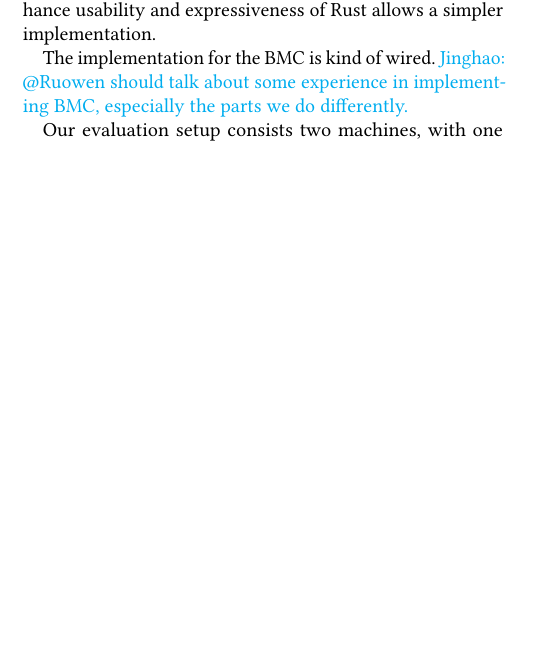
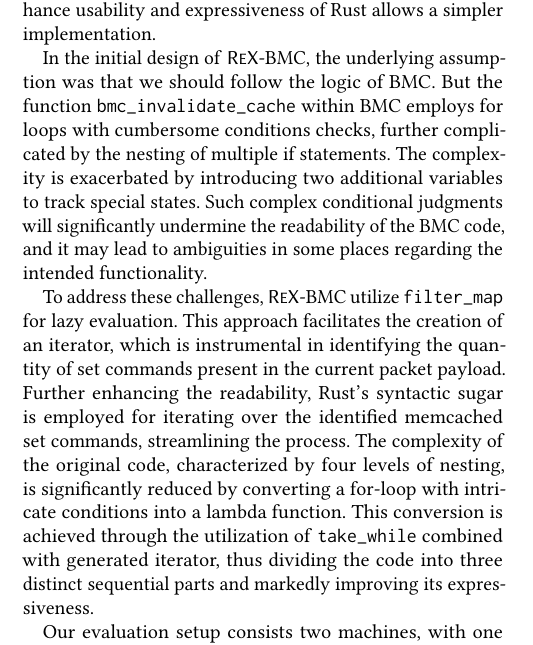
Before and after one commit to upgautamvt/publish-paper, a LaTeX paper (paper.tex, which reads eval.tex): part of one column of page 12 of 13, cut so that both start at the same text, the shorter picture padded with empty space. Compiled offline with pdfLaTeX.

Commit message:
add bmc impl feedback

```diff
--- a/eval.tex
+++ b/eval.tex
@@ -326,9 +326,42 @@ The resulting program is not a direct translation from the original eBPF
     slight deviations from BMC where the enhance usability and expressiveness
     of Rust allows a simpler implementation.
 
-The implementation for the BMC is kind of wired.
-\jinghao{@Ruowen should talk about some experience in implementing BMC, especially
-    the parts we do differently.}
+% The BMC has many places where for loops are nested into different ifs.
+% And, due to the limitations of C, many operations do not have built-in functions
+%     that can be used directly.
+
+
+In the initial design of \projname{}-BMC, the underlying assumption was that
+    we should follow the logic of BMC.
+But the function \texttt{bmc\_invalidate\_cache} within BMC employs
+    for loops with cumbersome conditions checks, further
+    complicated by the nesting of multiple if statements. The complexity is
+    exacerbated by introducing two additional variables to track special states.
+Such complex conditional judgments will significantly undermine the readability
+    of the BMC code, and it may lead to ambiguities in some places regarding
+    the intended functionality.
+% During implementation of function \texttt{bmc\_invalidate\_cache},
+%     we assume that each pcket
+
+% However, subsequent testing revealed the possibility of multiple set commands
+%     within a single packet.
+
+% This discovery highlighted the obscurity and susceptibility to errors inherent
+%     in the original code structure, primarily due to the complex judgment
+%     conditions buried within nested if statements.
+
+To address these challenges, \projname{}-BMC
+    utilize \texttt{filter\_map} for lazy evaluation.
+This approach facilitates the creation of an iterator, which is instrumental in identifying
+    the quantity of set commands present in the current packet payload.
+Further enhancing the readability, Rust's syntactic sugar is employed for
+    iterating over the identified memcached set commands, streamlining the process.
+The complexity of the original code, characterized by four levels of nesting,
+    is significantly reduced by converting a for-loop with intricate conditions
+    into a lambda function.
+This conversion is achieved through the utilization of \texttt{take\_while}
+    combined with generated iterator, thus dividing the code into three distinct
+    sequential parts and markedly improving its expressiveness.
 
 %\para{Experiment setup}
 Our evaluation setup consists two machines, with one
```
